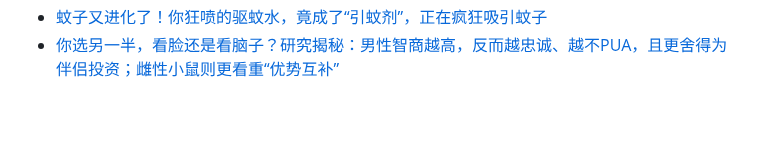
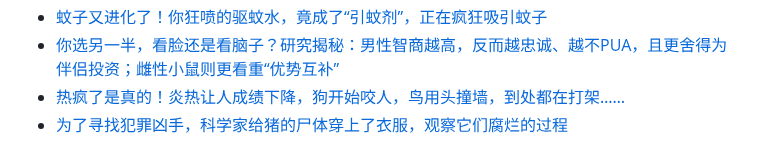
Before and after one commit to Yixf-Education/course_Crazy_Experiment, a Markdown page: materials.md, the part around the change. GitHub-like rendering; blank space fills up the shorter version.

Commit message:
Add material

```diff
--- a/materials.md
+++ b/materials.md
@@ -567,3 +567,5 @@
 * [老旧建筑和地下室容易“闹鬼”，因为地下室有这种东西](https://mp.weixin.qq.com/s/WIoBun1Wj-0gjuXTAwFknA)
 * [蚊子又进化了！你狂喷的驱蚊水，竟成了“引蚊剂”，正在疯狂吸引蚊子](https://mp.weixin.qq.com/s/P2aS_DtfF9Sy6uuTFPHTIw)
 * [你选另一半，看脸还是看脑子？研究揭秘：男性智商越高，反而越忠诚、越不PUA，且更舍得为伴侣投资；雌性小鼠则更看重“优势互补”](https://mp.weixin.qq.com/s/f30z1fkSMgnQVWxpWSYXqg)
+* [热疯了是真的！炎热让人成绩下降，狗开始咬人，鸟用头撞墙，到处都在打架……](https://mp.weixin.qq.com/s/lab6YEne8NWkNQLml2Zzjw)
+* [为了寻找犯罪凶手，科学家给猪的尸体穿上了衣服，观察它们腐烂的过程](https://mp.weixin.qq.com/s/63XluT9QUa9yiMXmzo90qg)
```
